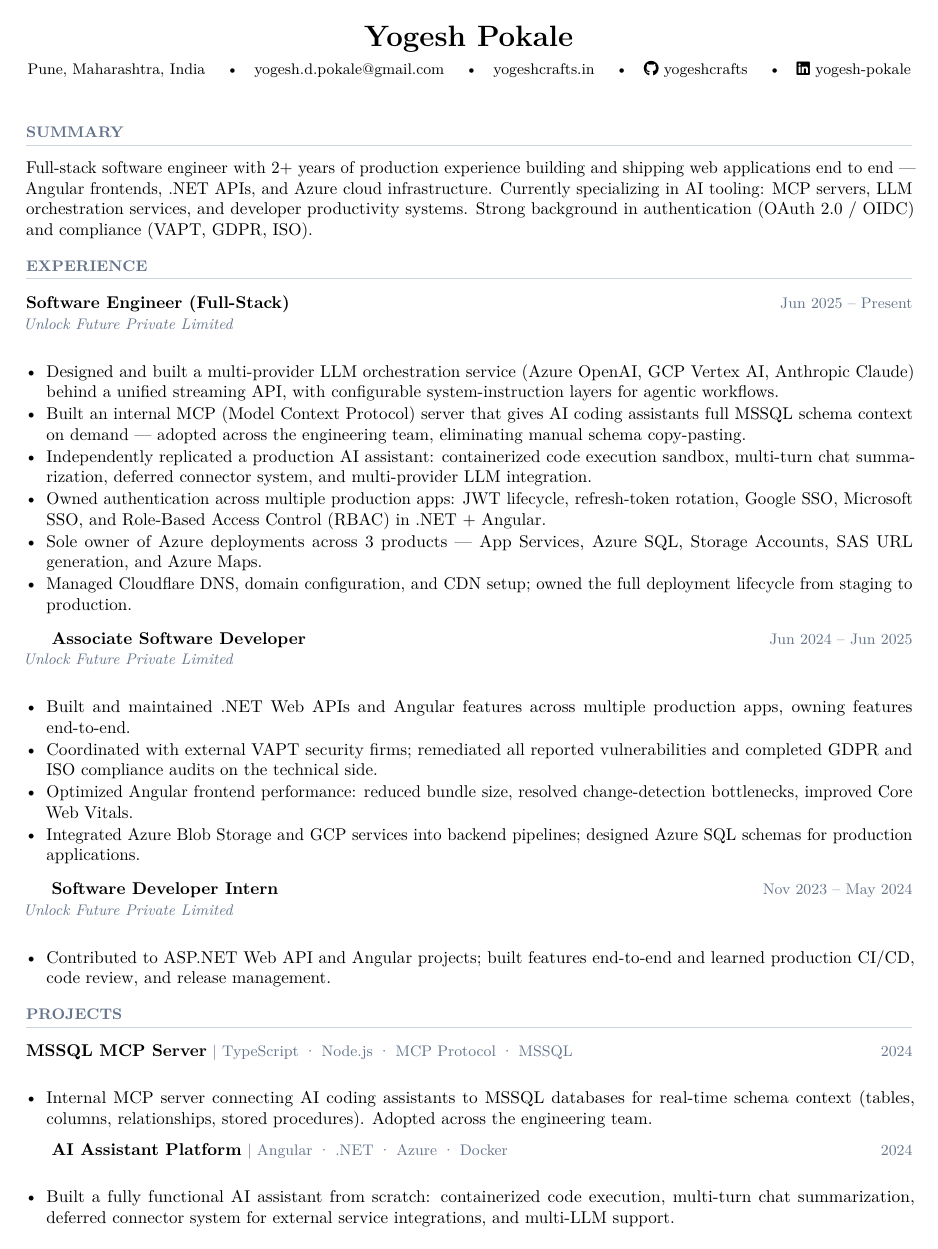
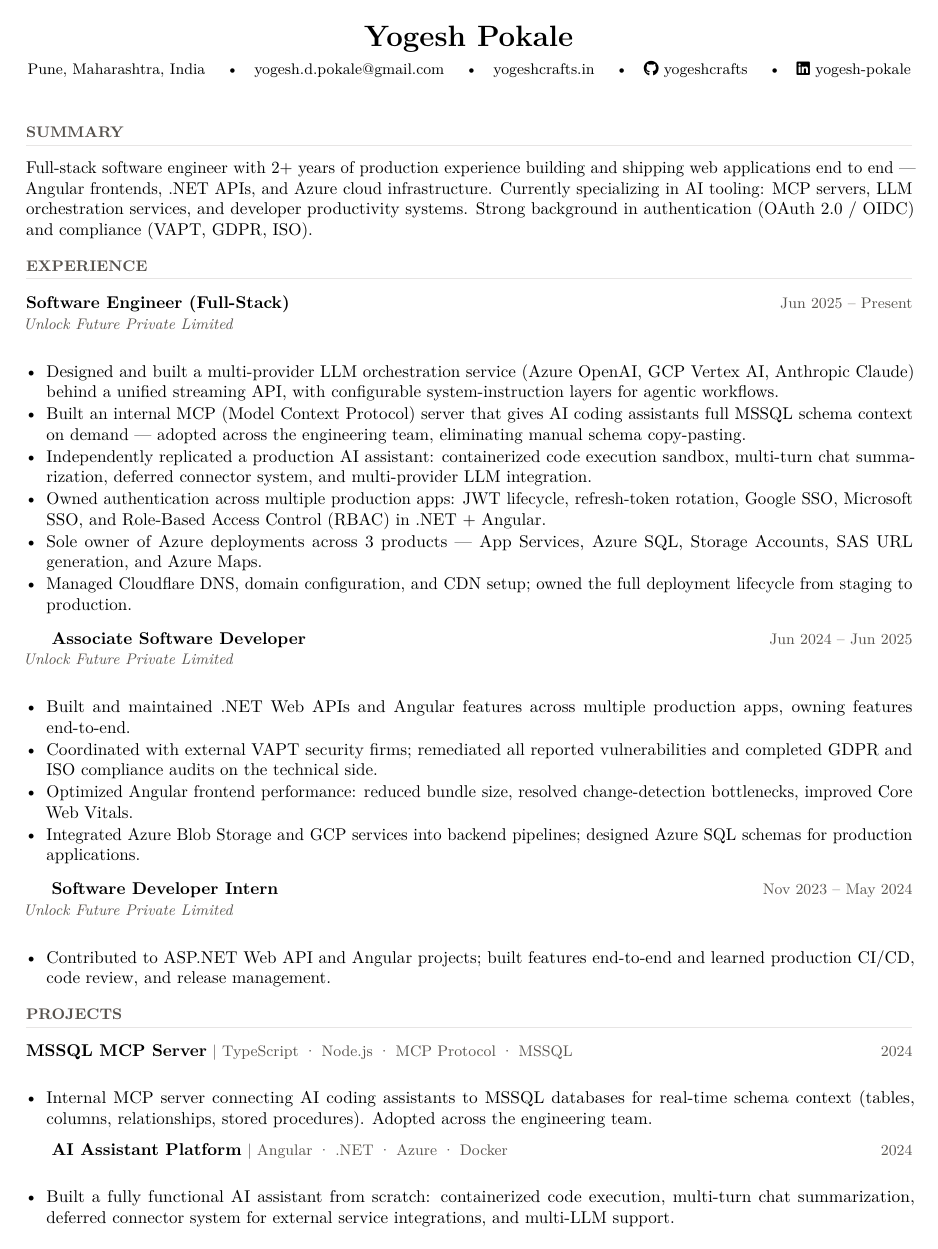
Before and after one commit to YogeshDPokale/yogeshcrafts.in, a LaTeX CV (src/resume/resume.tex): page 1 of 2. Compiled offline with pdfLaTeX.

Commit message:
style: update latex resume colors to match website theme

```diff
--- a/src/resume/resume.tex
+++ b/src/resume/resume.tex
@@ -22,9 +22,9 @@
 \usepackage{microtype}
 
 % ── Colors ───────────────────────────────────────────────────
-\definecolor{accent}{HTML}{0F172A}
-\definecolor{muted}{HTML}{64748B}
-\definecolor{rule}{HTML}{CBD5E1}
+\definecolor{accent}{HTML}{B45309} % Amber 700 (Primary)
+\definecolor{muted}{HTML}{57534E}  % Stone 600 (Muted foreground)
+\definecolor{rule}{HTML}{E7E5E4}   % Stone 200 (Border)
 
 % ── Hyperlinks ───────────────────────────────────────────────
 \hypersetup{
```
